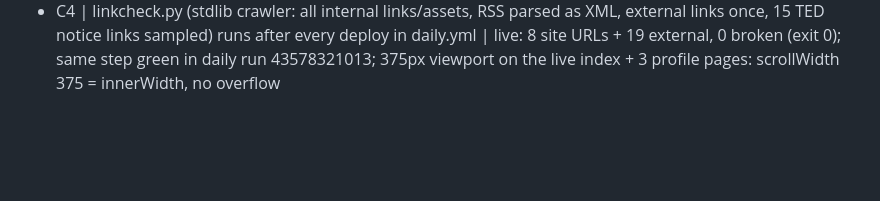
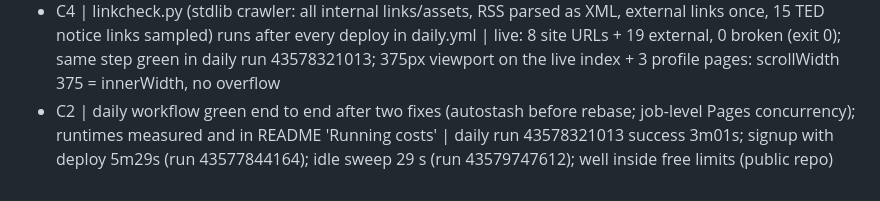
Before and after one commit to Jenoyrex/tender-radar, a Markdown page: LOOP_LOG.md, the part around the change. Rendered like a GitHub page; blank space fills up the shorter version.

```diff
--- a/LOOP_LOG.md
+++ b/LOOP_LOG.md
@@ -15,3 +15,4 @@ One line per ticked item: item | what changed | how verified.
 - (fix) | Pages deploy collision between a manual daily run and the sign-up's nested daily run → concurrency moved to job level (group pages-deploy) | daily run 43578321013 green, 3m01s
 - C3 | ruff (E,F,W,I,B,UP + PLW1514; E501/E731 ignored with reasons) and ruff format | local: ruff check + format --check pass (38 files); CI tests run on 9e48c09: ruff check, ruff format --check, pytest all success
 - C4 | linkcheck.py (stdlib crawler: all internal links/assets, RSS parsed as XML, external links once, 15 TED notice links sampled) runs after every deploy in daily.yml | live: 8 site URLs + 19 external, 0 broken (exit 0); same step green in daily run 43578321013; 375px viewport on the live index + 3 profile pages: scrollWidth 375 = innerWidth, no overflow
+- C2 | daily workflow green end to end after two fixes (autostash before rebase; job-level Pages concurrency); runtimes measured and in README 'Running costs' | daily run 43578321013 success 3m01s; signup with deploy 5m29s (run 43577844164); idle sweep 29 s (run 43579747612); well inside free limits (public repo)
```
Also changed, not shown: DONE.md (+1 -1 lines), README.md (+45 -21 lines), docs/screenshot-profile.jpg (added).
